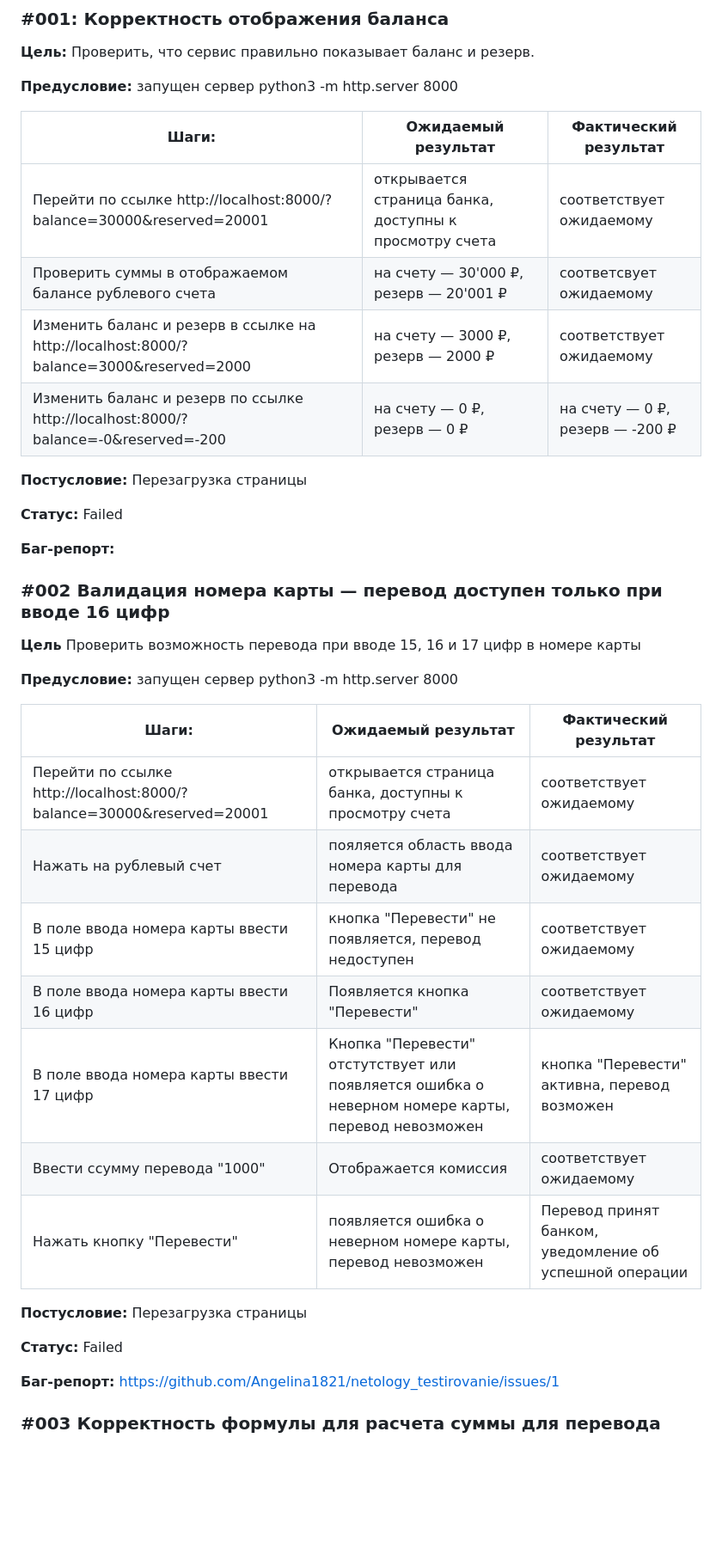
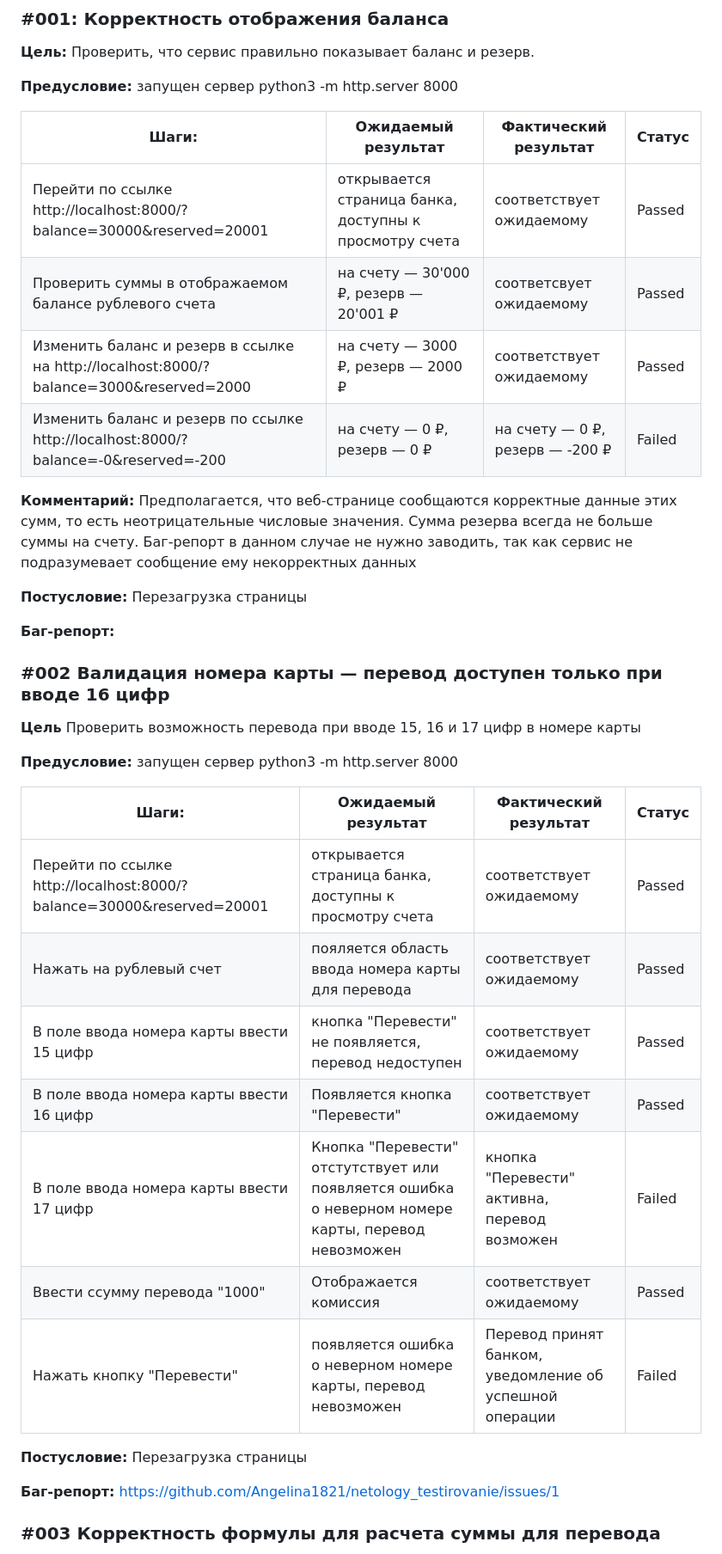
Before and after one commit to Angelina1821/netology_testirovanie, a Markdown page: FIRST.md, the part around the change printed below. Shown: that part at 86% size. Drawn GitHub-style; blank space fills up the shorter version.

Commit message:
Тест 3

```diff
--- a/FIRST.md
+++ b/FIRST.md
@@ -4,16 +4,16 @@
 
 **Предусловие:** запущен сервер python3 -m http.server 8000
 
-**Шаги:**                     | **Ожидаемый результат**              | **Фактический результат**                 |
-------------------------------|--------------------------------------|-------------------------------------------|
-Перейти по ссылке http://localhost:8000/?balance=30000&reserved=20001 | открывается страница банка, доступны к просмотру счета   | соответствует ожидаемому |
-Проверить суммы в отображаемом балансе рублевого счета | на счету — 30'000 ₽, резерв — 20'001 ₽ | соответсвует ожидаемому |
-Изменить баланс и резерв в ссылке на http://localhost:8000/?balance=3000&reserved=2000 | на счету — 3000 ₽, резерв — 2000 ₽ | соответствует ожидаемому |
-Изменить баланс и резерв по ссылке http://localhost:8000/?balance=-0&reserved=-200 | на счету — 0 ₽, резерв — 0 ₽ | на счету — 0 ₽, резерв — -200 ₽ |
+**Шаги:**                     | **Ожидаемый результат**              | **Фактический результат**                 | **Статус**    |
+------------------------------|--------------------------------------|-------------------------------------------|---------------|
+Перейти по ссылке http://localhost:8000/?balance=30000&reserved=20001 | открывается страница банка, доступны к просмотру счета   | соответствует ожидаемому | Passed |
+Проверить суммы в отображаемом балансе рублевого счета | на счету — 30'000 ₽, резерв — 20'001 ₽ | соответсвует ожидаемому | Passed |
+Изменить баланс и резерв в ссылке на http://localhost:8000/?balance=3000&reserved=2000 | на счету — 3000 ₽, резерв — 2000 ₽ | соответствует ожидаемому | Passed |
+Изменить баланс и резерв по ссылке http://localhost:8000/?balance=-0&reserved=-200 | на счету — 0 ₽, резерв — 0 ₽ | на счету — 0 ₽, резерв — -200 ₽ | Failed |
+
+**Комментарий:**  Предполагается, что веб-странице сообщаются корректные данные этих сумм, то есть неотрицательные числовые значения. Сумма резерва всегда не больше суммы на счету. Баг-репорт в данном случае не нужно заводить, так как сервис не подразумевает сообщение ему некорректных данных
 
 **Постусловие:** Перезагрузка страницы
-
-**Статус:** Failed
 
 **Баг-репорт:**
 
@@ -25,19 +25,17 @@
 
 **Предусловие:** запущен сервер python3 -m http.server 8000
 
-**Шаги:**                     | **Ожидаемый результат**              | **Фактический результат**                 |
-------------------------------|--------------------------------------|-------------------------------------------|
-Перейти по ссылке http://localhost:8000/?balance=30000&reserved=20001 | открывается страница банка, доступны к просмотру счета   | соответствует ожидаемому |
-Нажать на рублевый счет | пояляется область ввода номера карты для перевода   |    соответствует ожидаемому |
-В поле ввода номера карты ввести 15 цифр | кнопка "Перевести" не появляется, перевод недоступен | соответствует ожидаемому |
-В поле ввода номера карты ввести 16 цифр | Появляется кнопка "Перевести" | соответствует ожидаемому |
-В поле ввода номера карты ввести 17 цифр | Кнопка "Перевести" отстутствует или появляется ошибка о неверном номере карты, перевод невозможен | кнопка "Перевести" активна, перевод возможен |
-Ввести ссумму перевода "1000" | Отображается комиссия | соответствует ожидаемому |
-Нажать кнопку "Перевести" | появляется ошибка о неверном номере карты, перевод невозможен | Перевод принят банком, уведомление об успешной операции |
+**Шаги:**                     | **Ожидаемый результат**              | **Фактический результат**                 | **Статус**    |
+------------------------------|--------------------------------------|-------------------------------------------|---------------|
+Перейти по ссылке http://localhost:8000/?balance=30000&reserved=20001 | открывается страница банка, доступны к просмотру счета   | соответствует ожидаемому | Passed |
+Нажать на рублевый счет | пояляется область ввода номера карты для перевода   |    соответствует ожидаемому | Passed |
+В поле ввода номера карты ввести 15 цифр | кнопка "Перевести" не появляется, перевод недоступен | соответствует ожидаемому | Passed |
+В поле ввода номера карты ввести 16 цифр | Появляется кнопка "Перевести" | соответствует ожидаемому | Passed |
+В поле ввода номера карты ввести 17 цифр | Кнопка "Перевести" отстутствует или появляется ошибка о неверном номере карты, перевод невозможен | кнопка "Перевести" активна, перевод возможен | Failed |
+Ввести ссумму перевода "1000" | Отображается комиссия | соответствует ожидаемому | Passed |
+Нажать кнопку "Перевести" | появляется ошибка о неверном номере карты, перевод невозможен | Перевод принят банком, уведомление об успешной операции | Failed |
 
 **Постусловие:** Перезагрузка страницы
-
-**Статус:** Failed
 
 **Баг-репорт:**
 https://github.com/Angelina1821/netology_testirovanie/issues/1
```
Also changed, not shown: other parts of FIRST.md (+16 -5 lines).
